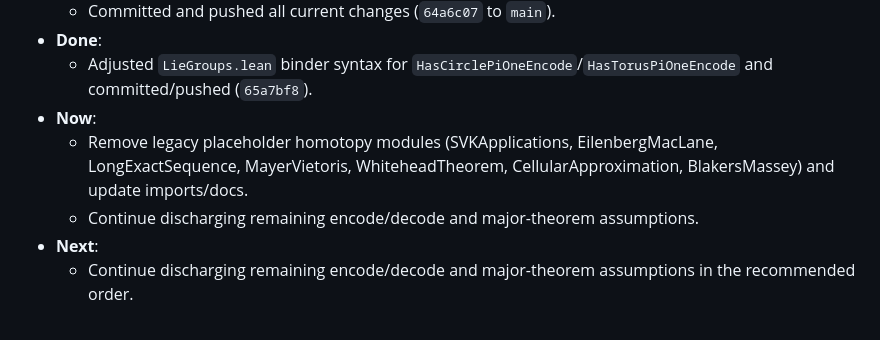
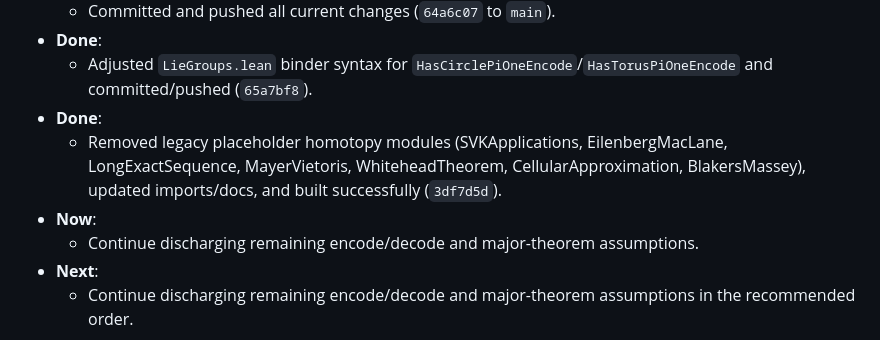
Before and after one commit to Arthur742Ramos/ComputationalPathsLean, a Markdown page: CONTINUITY.md, the part around the change. GitHub-like rendering.

Commit message:
Update continuity ledger

```diff
--- a/CONTINUITY.md
+++ b/CONTINUITY.md
@@ -99,8 +99,9 @@ Remove assumptions by proving/formalizing concrete entities; delete legacy axiom
   - Committed and pushed all current changes (`64a6c07` to `main`).
 - **Done**:
   - Adjusted `LieGroups.lean` binder syntax for `HasCirclePiOneEncode`/`HasTorusPiOneEncode` and committed/pushed (`65a7bf8`).
+- **Done**:
+  - Removed legacy placeholder homotopy modules (SVKApplications, EilenbergMacLane, LongExactSequence, MayerVietoris, WhiteheadTheorem, CellularApproximation, BlakersMassey), updated imports/docs, and built successfully (`3df7d5d`).
 - **Now**:
-  - Remove legacy placeholder homotopy modules (SVKApplications, EilenbergMacLane, LongExactSequence, MayerVietoris, WhiteheadTheorem, CellularApproximation, BlakersMassey) and update imports/docs.
   - Continue discharging remaining encode/decode and major-theorem assumptions.
 - **Next**:
   - Continue discharging remaining encode/decode and major-theorem assumptions in the recommended order.
```
